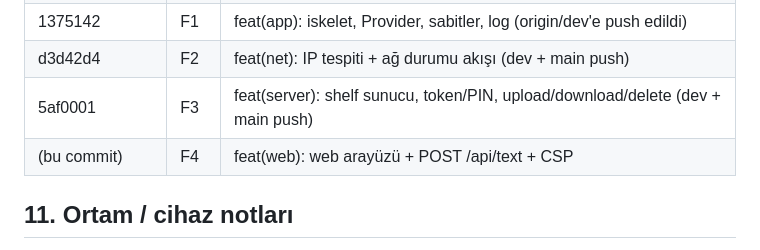
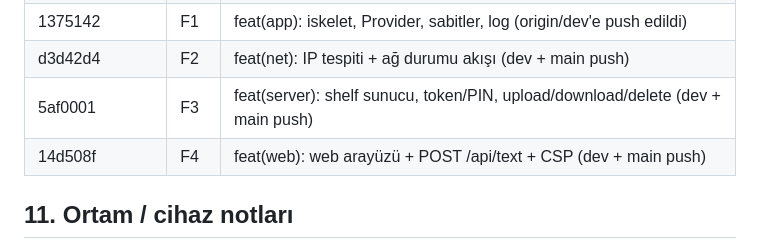
Before and after one commit to ismailsoylemez-dev/local_drop, a Markdown page: docs/PROJE_OZET.md, the part around one of its changes. Rendered like a GitHub page.

Commit message:
docs(ozet): F4 hash, eski gunluk satirlari birlestirildi (15 KB siniri)
Co-Authored-By: Claude Opus 5.5 <noreply@anthropic.com>

```diff
--- a/docs/PROJE_OZET.md
+++ b/docs/PROJE_OZET.md
@@ -190,7 +190,7 @@ lib/
 | 1375142 | F1 | feat(app): iskelet, Provider, sabitler, log (origin/dev'e push edildi) |
 | d3d42d4 | F2 | feat(net): IP tespiti + ağ durumu akışı (dev + main push) |
 | 5af0001 | F3 | feat(server): shelf sunucu, token/PIN, upload/download/delete (dev + main push) |
-| (bu commit) | F4 | feat(web): web arayüzü + POST /api/text + CSP |
+| 14d508f | F4 | feat(web): web arayüzü + POST /api/text + CSP (dev + main push) |
 
 ## 11. Ortam / cihaz notları
 
```
Also changed, not shown: other parts of docs/PROJE_OZET.md (+2 -5 lines).
